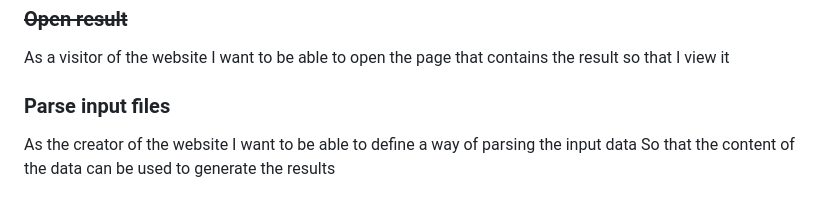
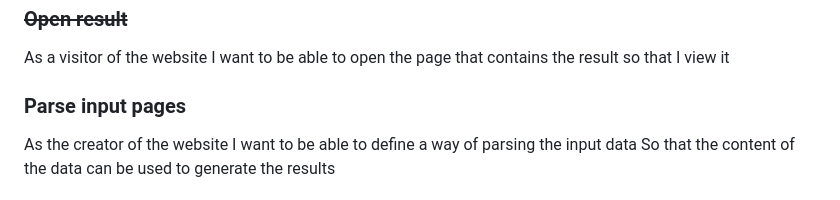
Before and after one commit to sambuccid/hulipaa, a Markdown page: users_and_roadmap.md, the part around the change. Drawn GitHub-style.

Commit message:
Decide what to do in User Story

```diff
--- a/users_and_roadmap.md
+++ b/users_and_roadmap.md
@@ -49,7 +49,7 @@ As a visitor of the website
 I want to be able to open the page that contains the result
 so that I view it
 
-### Parse input files
+### Parse input pages
 As the creator of the website
 I want to be able to define a way of parsing the input data
 So that the content of the data can be used to generate the results
```
Also changed, not shown: stories/5_parse_input_pages.md (added, +31 -0 lines).
